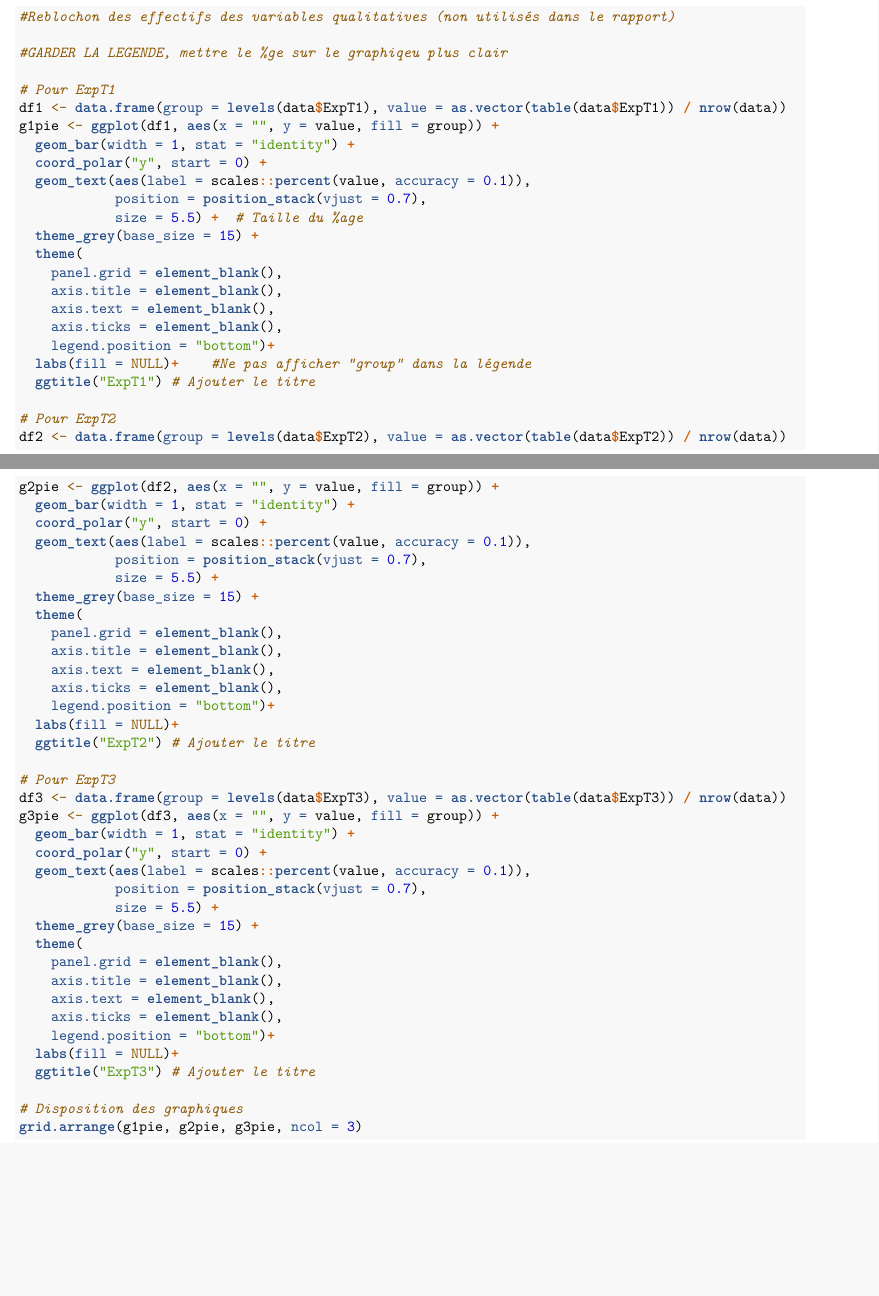
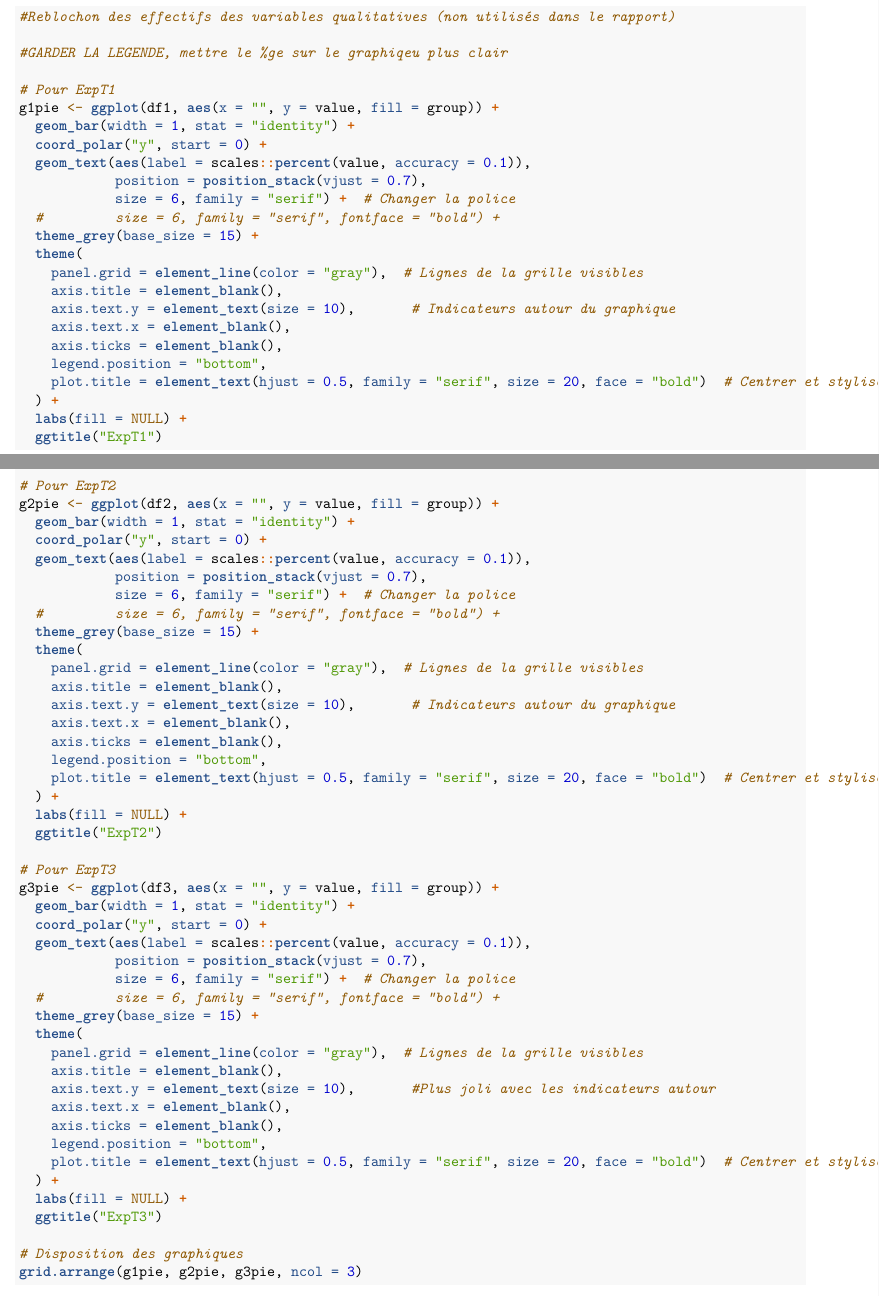
Before and after one commit to saadzegh/Analyse-de-donn-es, an R Markdown document (RapportOUI.Rmd): two parts of pages 2 and 3 of 5 before the commit and two parts of pages 2 and 3 of 6 after it, joined at a grey line, cut so that both start at the same text, the shorter picture padded with empty space. Rendered offline with R 4.5, knitr and Pandoc, then LaTeX, with nearby package versions; a font, style sheet, LaTeX package, included part or bibliography that could not be used is replaced or left out.

Commit message:
Reblochon presque bon (quelques détails mais on verra après)

```diff
--- a/RapportOUI.Rmd
+++ b/RapportOUI.Rmd
@@ -128,58 +128,67 @@ grid.arrange(g1,g2,g3,ncol=3)
 #GARDER LA LEGENDE, mettre le %ge sur le graphiqeu plus clair
 
 # Pour ExpT1
-df1 <- data.frame(group = levels(data$ExpT1), value = as.vector(table(data$ExpT1)) / nrow(data))
 g1pie <- ggplot(df1, aes(x = "", y = value, fill = group)) +
   geom_bar(width = 1, stat = "identity") +
   coord_polar("y", start = 0) +
   geom_text(aes(label = scales::percent(value, accuracy = 0.1)),
             position = position_stack(vjust = 0.7),
-            size = 5.5) +  # Taille du %age
+            size = 6, family = "serif") +  # Changer la police
+  #         size = 6, family = "serif", fontface = "bold") +
   theme_grey(base_size = 15) +
   theme(
-    panel.grid = element_blank(),
+    panel.grid = element_line(color = "gray"),  # Lignes de la grille visibles
     axis.title = element_blank(),
-    axis.text = element_blank(),
+    axis.text.y = element_text(size = 10),       # Indicateurs autour du graphique
+    axis.text.x = element_blank(),
     axis.ticks = element_blank(),
-    legend.position = "bottom")+
-  labs(fill = NULL)+    #Ne pas afficher "group" dans la légende
-  ggtitle("ExpT1") # Ajouter le titre
+    legend.position = "bottom",
+    plot.title = element_text(hjust = 0.5, family = "serif", size = 20, face = "bold")  # Centrer et styliser le titre
+  ) +
+  labs(fill = NULL) +
+  ggtitle("ExpT1")
 
 # Pour ExpT2
-df2 <- data.frame(group = levels(data$ExpT2), value = as.vector(table(data$ExpT2)) / nrow(data))
 g2pie <- ggplot(df2, aes(x = "", y = value, fill = group)) +
   geom_bar(width = 1, stat = "identity") +
   coord_polar("y", start = 0) +
   geom_text(aes(label = scales::percent(value, accuracy = 0.1)),
             position = position_stack(vjust = 0.7),
-            size = 5.5) +
+            size = 6, family = "serif") +  # Changer la police
+  #         size = 6, family = "serif", fontface = "bold") +
   theme_grey(base_size = 15) +
   theme(
-    panel.grid = element_blank(),
+    panel.grid = element_line(color = "gray"),  # Lignes de la grille visibles
     axis.title = element_blank(),
-    axis.text = element_blank(),
+    axis.text.y = element_text(size = 10),       # Indicateurs autour du graphique
+    axis.text.x = element_blank(),
     axis.ticks = element_blank(),
-    legend.position = "bottom")+
-  labs(fill = NULL)+
-  ggtitle("ExpT2") # Ajouter le titre
+    legend.position = "bottom",
+    plot.title = element_text(hjust = 0.5, family = "serif", size = 20, face = "bold")  # Centrer et styliser le titre
+  ) +
+  labs(fill = NULL) +
+  ggtitle("ExpT2")
 
 # Pour ExpT3
-df3 <- data.frame(group = levels(data$ExpT3), value = as.vector(table(data$ExpT3)) / nrow(data))
 g3pie <- ggplot(df3, aes(x = "", y = value, fill = group)) +
   geom_bar(width = 1, stat = "identity") +
   coord_polar("y", start = 0) +
   geom_text(aes(label = scales::percent(value, accuracy = 0.1)),
             position = position_stack(vjust = 0.7),
-            size = 5.5) +
+            size = 6, family = "serif") +  # Changer la police
+  #         size = 6, family = "serif", fontface = "bold") +
   theme_grey(base_size = 15) +
   theme(
-    panel.grid = element_blank(),
+    panel.grid = element_line(color = "gray"),  # Lignes de la grille visibles
     axis.title = element_blank(),
-    axis.text = element_blank(),
+    axis.text.y = element_text(size = 10),       #Plus joli avec les indicateurs autour
+    axis.text.x = element_blank(),
     axis.ticks = element_blank(),
-    legend.position = "bottom")+
-  labs(fill = NULL)+
-  ggtitle("ExpT3") # Ajouter le titre
+    legend.position = "bottom",
+    plot.title = element_text(hjust = 0.5, family = "serif", size = 20, face = "bold")  # Centrer et styliser le titre
+  ) +
+  labs(fill = NULL) +
+  ggtitle("ExpT3")
 
 # Disposition des graphiques
 grid.arrange(g1pie, g2pie, g3pie, ncol = 3)
```
